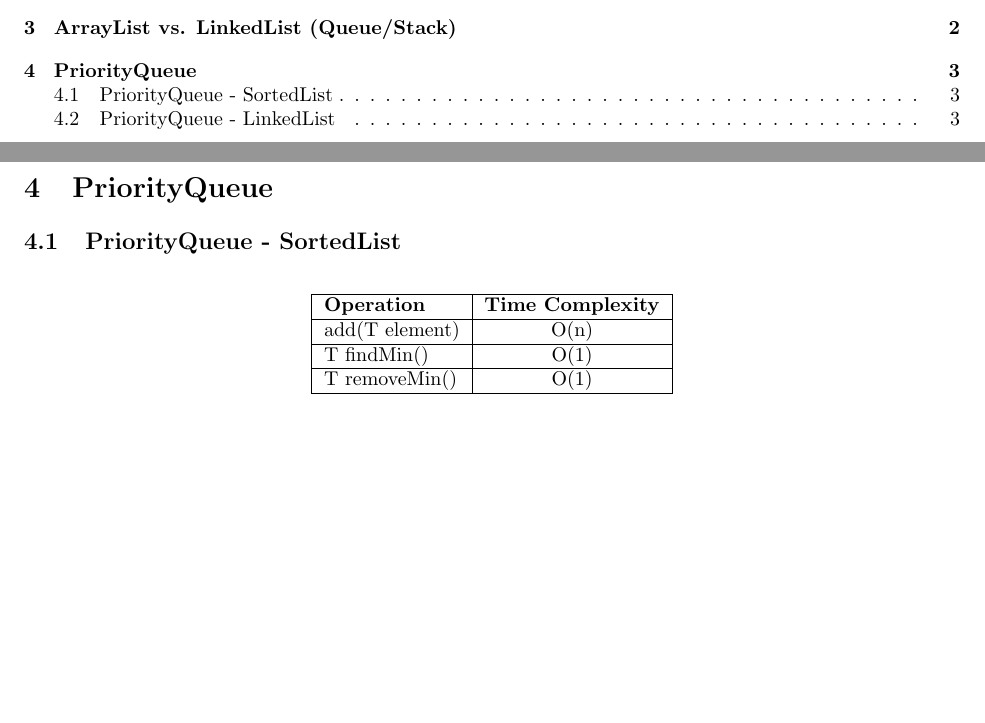
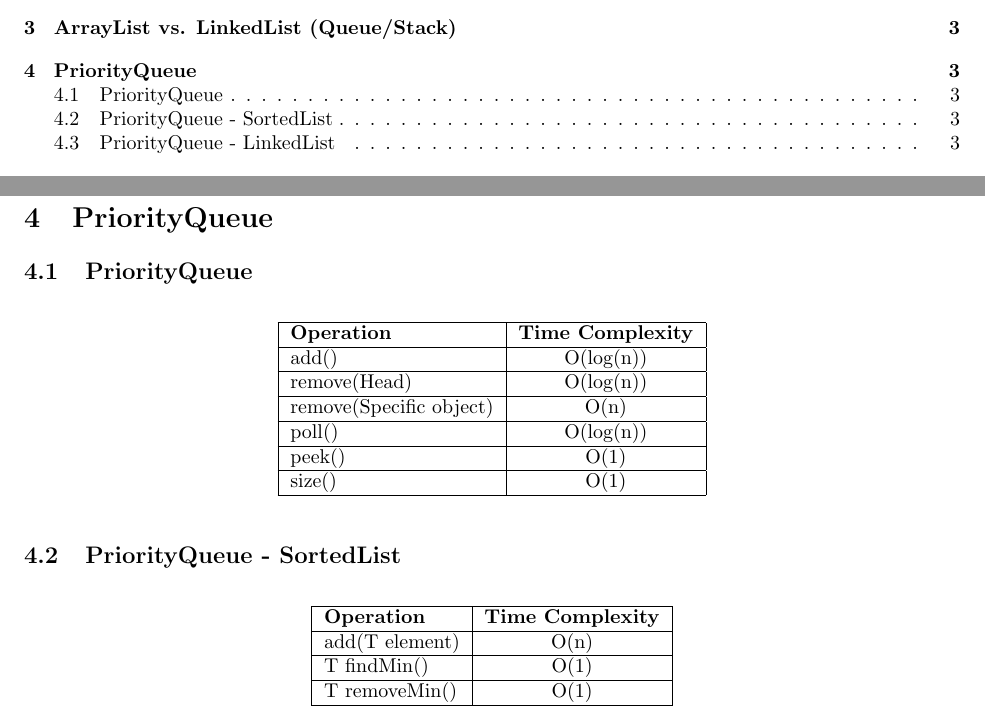
Before and after one commit to Efnvest/INF102_CheatSheet, a LaTeX document (main.tex): two parts of pages 1 and 3 of 5, joined at a grey line, cut so that both start at the same text, the shorter picture padded with empty space. Compiled offline with pdfLaTeX.

Commit message:
Added priorityqueue

```diff
--- a/main.tex
+++ b/main.tex
@@ -113,6 +115,29 @@ peek & O(1) & O(1) & O(1) & O(1) \\
 \end{itemize}
 
 \section{PriorityQueue}
+
+\subsection{PriorityQueue}
+\begin{table}[h!]
+  \centering
+  \begin{tabular}{|l|c|}
+  \hline
+  \textbf{Operation} & \textbf{Time Complexity} \\
+  \hline
+  add() & O(log(n))\\
+  \hline
+  remove(Head) & O(log(n))\\
+  \hline
+  remove(Specific object) & O(n)\\
+  \hline
+  poll() & O(log(n))\\
+  \hline
+  peek() & O(1)\\
+  \hline
+  size() & O(1)\\
+  \hline
+  \end{tabular}
+  \end{table}
+
 \subsection{PriorityQueue - SortedList}
 \begin{table}[h!]
 \centering
```
Also changed, not shown: main.pdf, main.tex (2 more changed lines), 5 other files.
